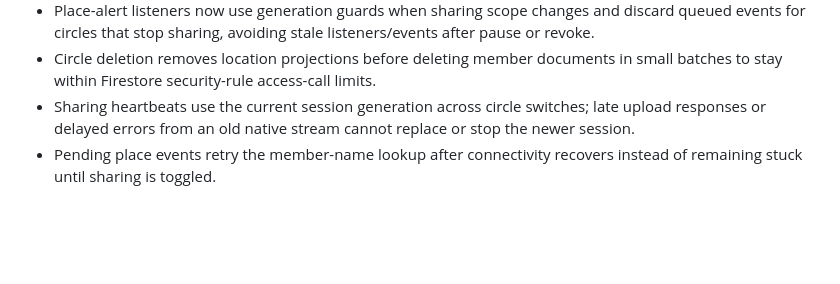
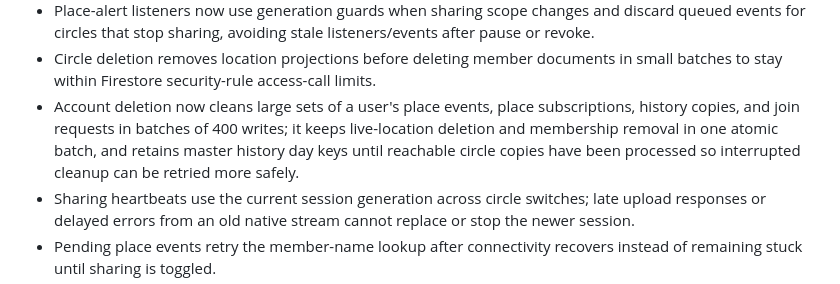
Before and after one commit to muhammadnaumantahir/Circlo, a Markdown page: docs/feature-audit-2026-10-28.md, the part around the change. GitHub-like rendering; blank space fills up the shorter version.

Commit message:
docs: document chunked and retryable account deletion cleanup

```diff
--- a/docs/feature-audit-2026-10-28.md
+++ b/docs/feature-audit-2026-10-28.md
@@ -38,6 +38,7 @@ This audit reflects a static review of the current Flutter source and project re
 - Places display used capacity and whether their arrival/departure alerts are enabled.
 - Place-alert listeners now use generation guards when sharing scope changes and discard queued events for circles that stop sharing, avoiding stale listeners/events after pause or revoke.
 - Circle deletion removes location projections before deleting member documents in small batches to stay within Firestore security-rule access-call limits.
+- Account deletion now cleans large sets of a user's place events, place subscriptions, history copies, and join requests in batches of 400 writes; it keeps live-location deletion and membership removal in one atomic batch, and retains master history day keys until reachable circle copies have been processed so interrupted cleanup can be retried more safely.
 - Sharing heartbeats use the current session generation across circle switches; late upload responses or delayed errors from an old native stream cannot replace or stop the newer session.
 - Pending place events retry the member-name lookup after connectivity recovers instead of remaining stuck until sharing is toggled.
 - Pinned Flutter **3.47.2** in `app/.fvmrc`; CI and the Cloudflare build read the same pin. Cloudflare rejects a stale/mismatched SDK instead of silently reusing it.
```
